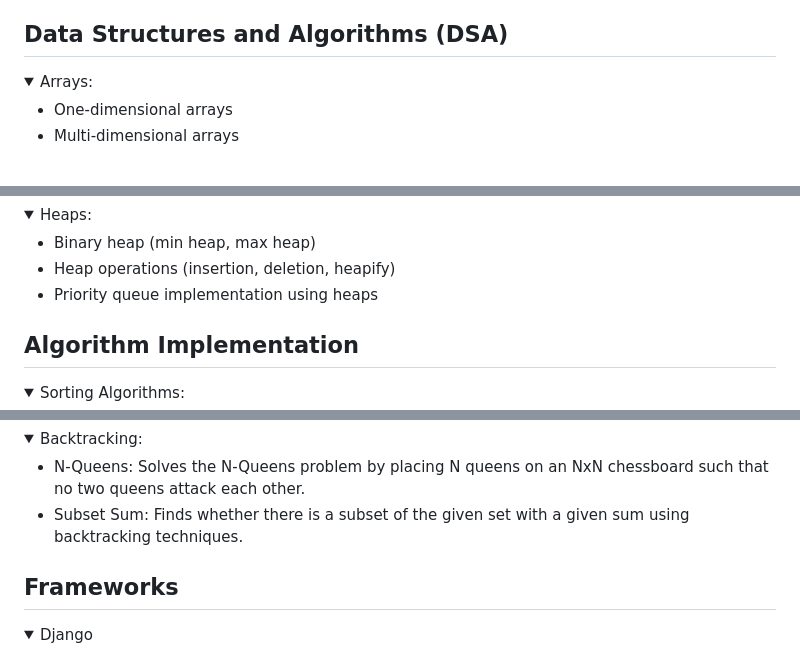
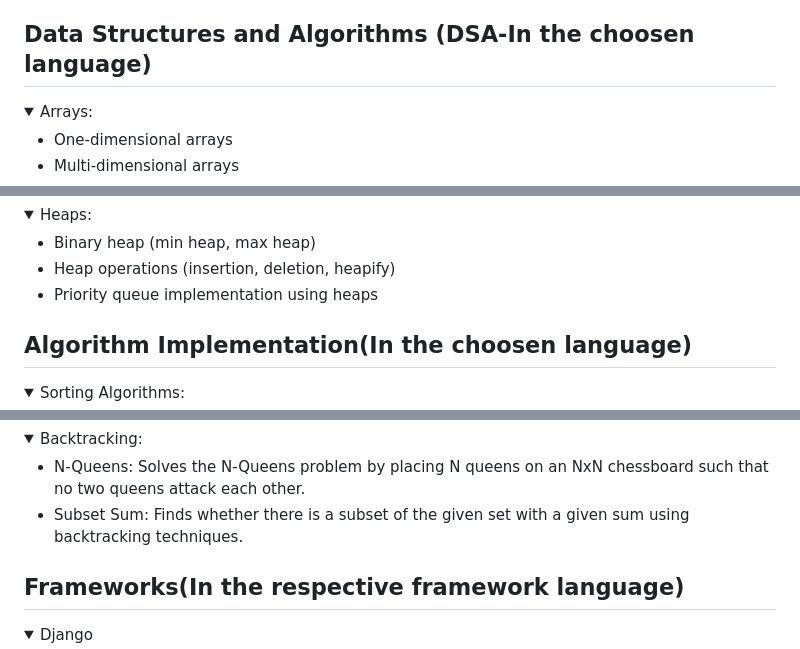
Before and after one commit to shanacoder/Techverse-Challenge-1.0, a Markdown page: README.md, 3 parts joined by grey strips. Rendered like a GitHub page; folded sections open.

```diff
--- a/README.md
+++ b/README.md
@@ -207,7 +205,7 @@ Choose a programming language of your choice from the provided options. Let's as
 </details>
 
 
-## Data Structures and Algorithms (DSA)
+## Data Structures and Algorithms (DSA-In the choosen language)
 
 <details>
 <summary>Arrays:</summary>
@@ -288,7 +286,7 @@ Choose a programming language of your choice from the provided options. Let's as
 </details>
 
 
-## Algorithm Implementation
+## Algorithm Implementation(In the choosen language)
 
 
 <details>
@@ -360,7 +358,7 @@ Choose a programming language of your choice from the provided options. Let's as
 
 </details>
 
-## Frameworks
+## Frameworks(In the respective framework language)
 <details>
 <summary>Django</summary>
 
```
Also changed, not shown: other parts of README.md (+0 -2 lines).
